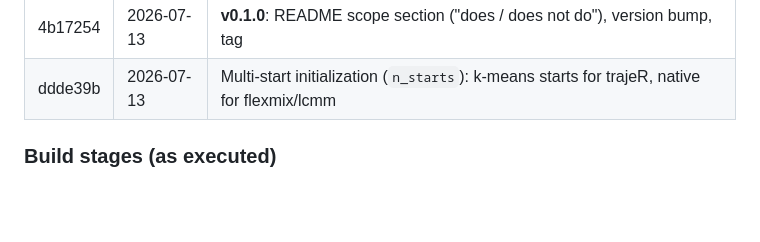
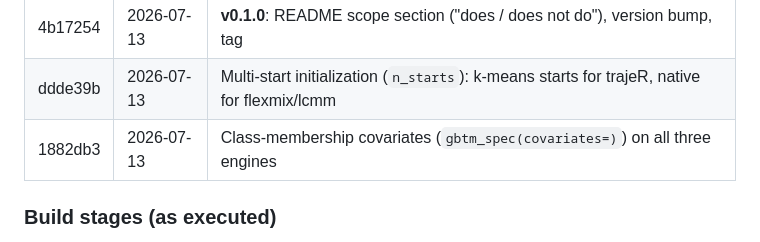
Before and after one commit to fabregithub/gbtmkit, a Markdown page: NOTES.md, the part around the change. Rendered like a GitHub page; blank space fills up the shorter version.

Commit message:
Record the covariate-support commit in the NOTES.md history table
Co-Authored-By: Claude Fable 5 <noreply@anthropic.com>

```diff
--- a/NOTES.md
+++ b/NOTES.md
@@ -187,6 +187,7 @@ throughout.
 | 4d5a8ed | 2026-07-13 | Vignette: introduce the engine choice up front |
 | 4b17254 | 2026-07-13 | **v0.1.0**: README scope section ("does / does not do"), version bump, tag |
 | ddde39b | 2026-07-13 | Multi-start initialization (`n_starts`): k-means starts for trajeR, native for flexmix/lcmm |
+| 1882db3 | 2026-07-13 | Class-membership covariates (`gbtm_spec(covariates=)`) on all three engines |
 
 ### Build stages (as executed)
 
```
